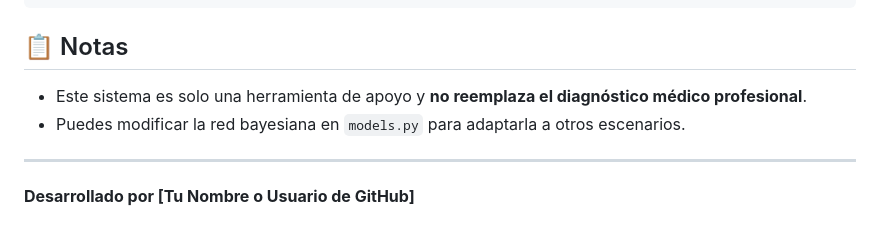
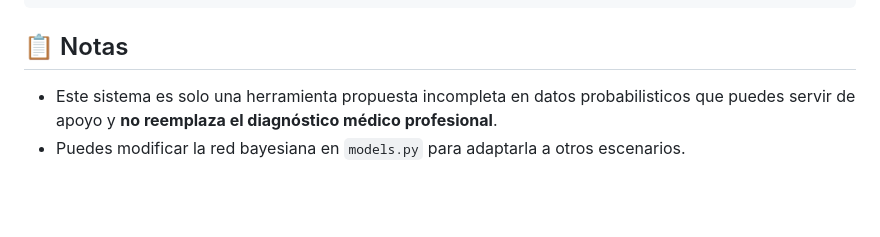
Before and after one commit to jechudc2001/bayesian-network-respiratory-diseases, a Markdown page: README.md, the part around the change. Drawn GitHub-style; blank space fills up the shorter version.

````diff
--- a/README.md
+++ b/README.md
@@ -83,9 +83,5 @@ Puedes probar el endpoint `/infer` desde Swagger UI o usando herramientas como P
 ```
 
 ## 📋 Notas
-- Este sistema es solo una herramienta de apoyo y **no reemplaza el diagnóstico médico profesional**.
+- Este sistema es solo una herramienta propuesta incompleta en datos probabilisticos que puedes servir de apoyo y **no reemplaza el diagnóstico médico profesional**.
 - Puedes modificar la red bayesiana en `models.py` para adaptarla a otros escenarios.
-
----
-
-**Desarrollado por [Tu Nombre o Usuario de GitHub]**
````
